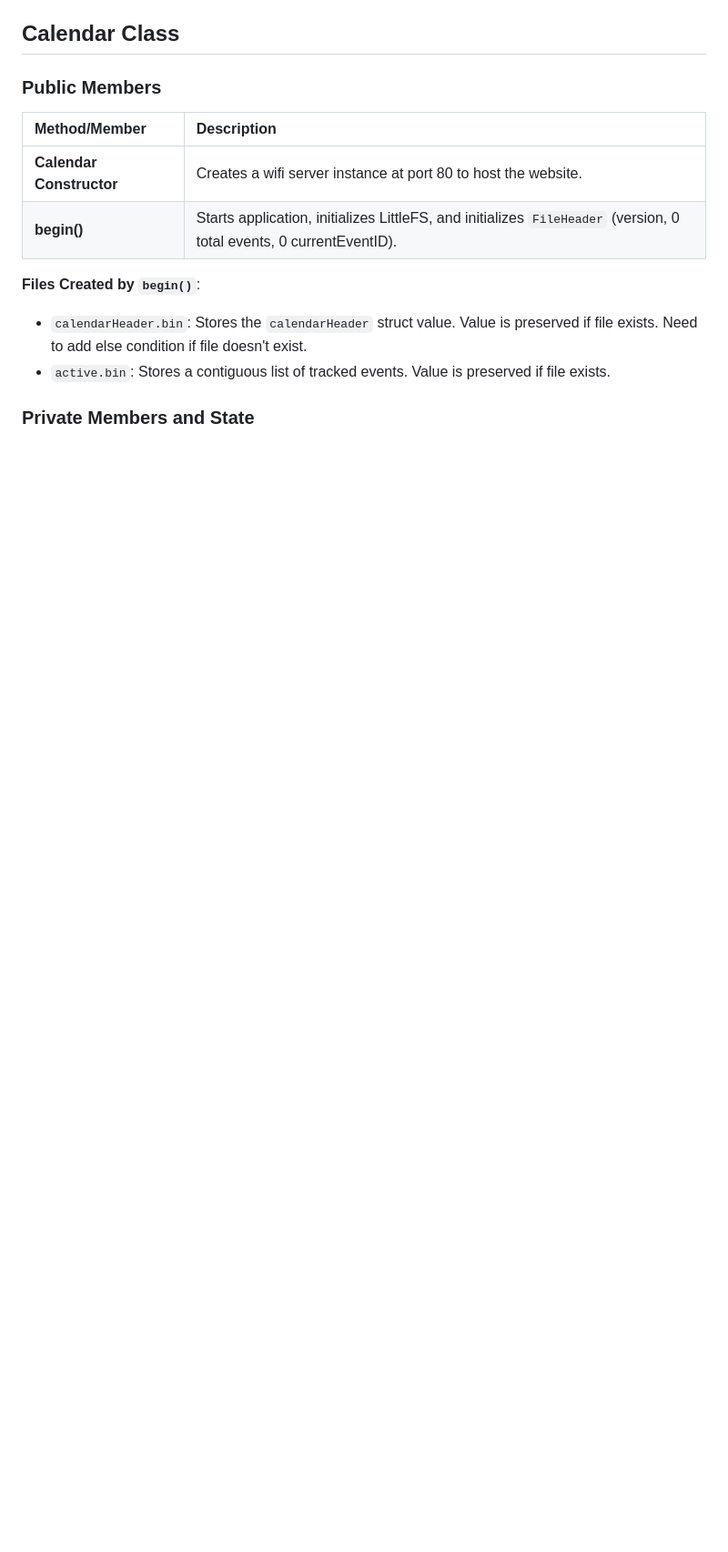
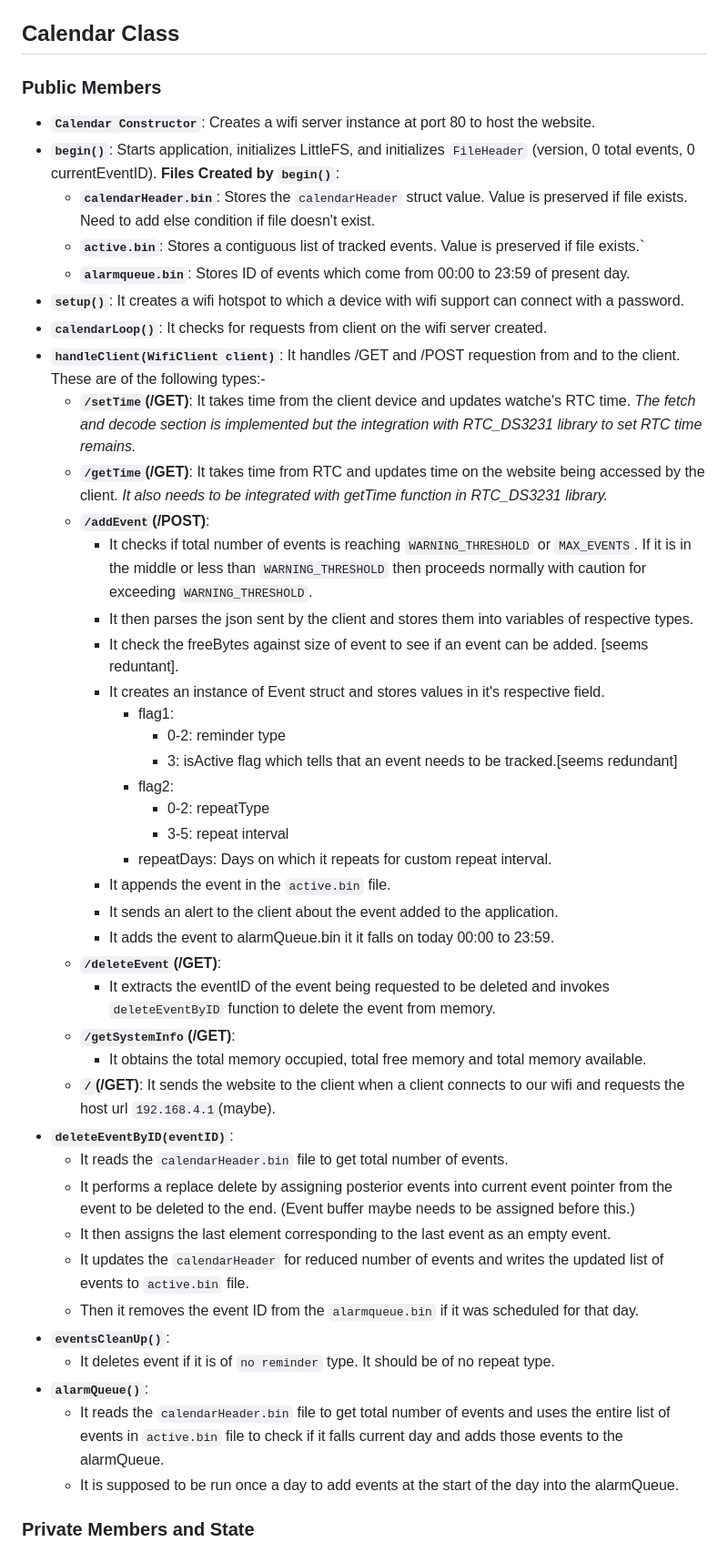
Before and after one commit to WizardChrome3700/ESP32-Smart-Watch, a Markdown page: README.md, the part around one of its changes. Shown at 91% size. Rendered like a GitHub page; blank space fills up the shorter version.

```diff
--- a/README.md
+++ b/README.md
@@ -73,14 +70,47 @@ Boilerplate for all tracked events.
 ## Calendar Class
 
 ### Public Members
-
-| Method/Member | Description |
-| :--- | :--- |
-| **Calendar Constructor** | Creates a wifi server instance at port 80 to host the website. |
-| **begin()** | Starts application, initializes LittleFS, and initializes `FileHeader` (version, 0 total events, 0 currentEventID). |
-
-**Files Created by `begin()`**:
-* `calendarHeader.bin`: Stores the `calendarHeader` struct value. Value is preserved if file exists. Need to add else condition if file doesn't exist.
-* `active.bin`: Stores a contiguous list of tracked events. Value is preserved if file exists.
+* **`Calendar Constructor`**: Creates a wifi server instance at port 80 to host the website.
+* **`begin()`**: Starts application, initializes LittleFS, and initializes `FileHeader` (version, 0 total events, 0 currentEventID).
+    **Files Created by `begin()`**:
+    * **`calendarHeader.bin`**: Stores the `calendarHeader` struct value. Value is preserved if file exists. Need to add else condition if file doesn't exist.
+    * **`active.bin`**: Stores a contiguous list of tracked events. Value is preserved if file exists.`
+    * **`alarmqueue.bin`**: Stores ID of events which come from 00:00 to 23:59 of present day.
+* **`setup()`**: It creates a wifi hotspot to which a device with wifi support can connect with a password.
+* **`calendarLoop()`**: It checks for requests from client on the wifi server created.
+* **`handleClient(WifiClient client)`**: It handles /GET and /POST requestion from and to the client. These are of the following types:-
+    * **`/setTime`(/GET)**: It takes time from the client device and updates watche's RTC time. *The fetch and decode section is implemented but the integration with RTC_DS3231 library to set RTC time remains.*
+    * **`/getTime`(/GET)**: It takes time from RTC and updates time on the website being accessed by the client. *It also needs to be integrated with getTime function in RTC_DS3231 library.*
+    * **`/addEvent`(/POST)**:
+        * It checks if total number of events is reaching `WARNING_THRESHOLD`  or `MAX_EVENTS`. If it is in the middle or less than `WARNING_THRESHOLD` then proceeds normally with caution for exceeding `WARNING_THRESHOLD`.
+        * It then parses the json sent by the client and stores them into variables of respective types.
+        * It check the freeBytes against size of event to see if an event can be added. [seems reduntant].
+        * It creates an instance of Event struct and stores values in it's respective field.
+            * flag1:
+                * 0-2: reminder type
+                * 3: isActive flag which tells that an event needs to be tracked.[seems redundant]
+            * flag2:
+                * 0-2: repeatType
+                * 3-5: repeat interval
+            * repeatDays: Days on which it repeats for custom repeat interval.
+        * It appends the event in the `active.bin` file.
+        * It sends an alert to the client about the event added to the application.
+        * It adds the event to alarmQueue.bin it it falls on today 00:00 to 23:59.
+    * **`/deleteEvent`(/GET)**:
+        * It extracts the eventID of the event being requested to be deleted and invokes `deleteEventByID` function to delete the event from memory.
+    * **`/getSystemInfo`(/GET)**:
+        * It obtains the total memory occupied, total free memory and total memory available.
+    * **`/`(/GET)**: It sends the website to the client when a client connects to our wifi and requests the host url `192.168.4.1`(maybe).
+* **`deleteEventByID(eventID)`**:
+    * It reads the `calendarHeader.bin` file to get total number of events.
+    * It performs a replace delete by assigning posterior events into current event pointer from the event to be deleted to the end. (Event buffer maybe needs to be assigned before this.)
+    * It then assigns the last element corresponding to the last event as an empty event.
+    * It updates the `calendarHeader` for reduced number of events and writes the updated list of events to `active.bin` file.
+    * Then it removes the event ID from the `alarmqueue.bin` if it was scheduled for that day.
+* **`eventsCleanUp()`**:
+    * It deletes event if it is of `no reminder` type. It should be of no repeat type.
+* **`alarmQueue()`**:
+    * It reads the `calendarHeader.bin` file to get total number of events and uses the entire list of events in `active.bin` file to check if it falls current day and adds those events to the alarmQueue.
+    * It is supposed to be run once a day to add events at the start of the day into the alarmQueue.
 
 ### Private Members and State
```
Also changed, not shown: other parts of README.md (+53 -59 lines).
